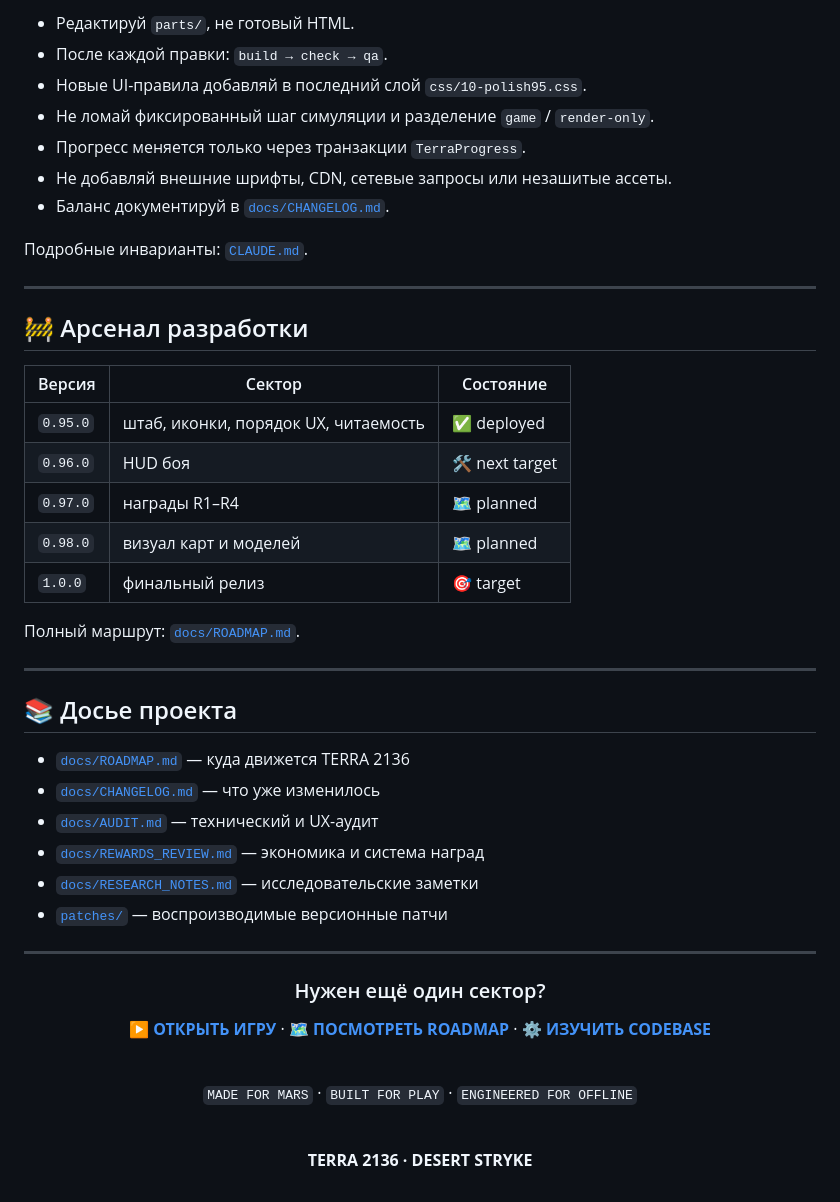
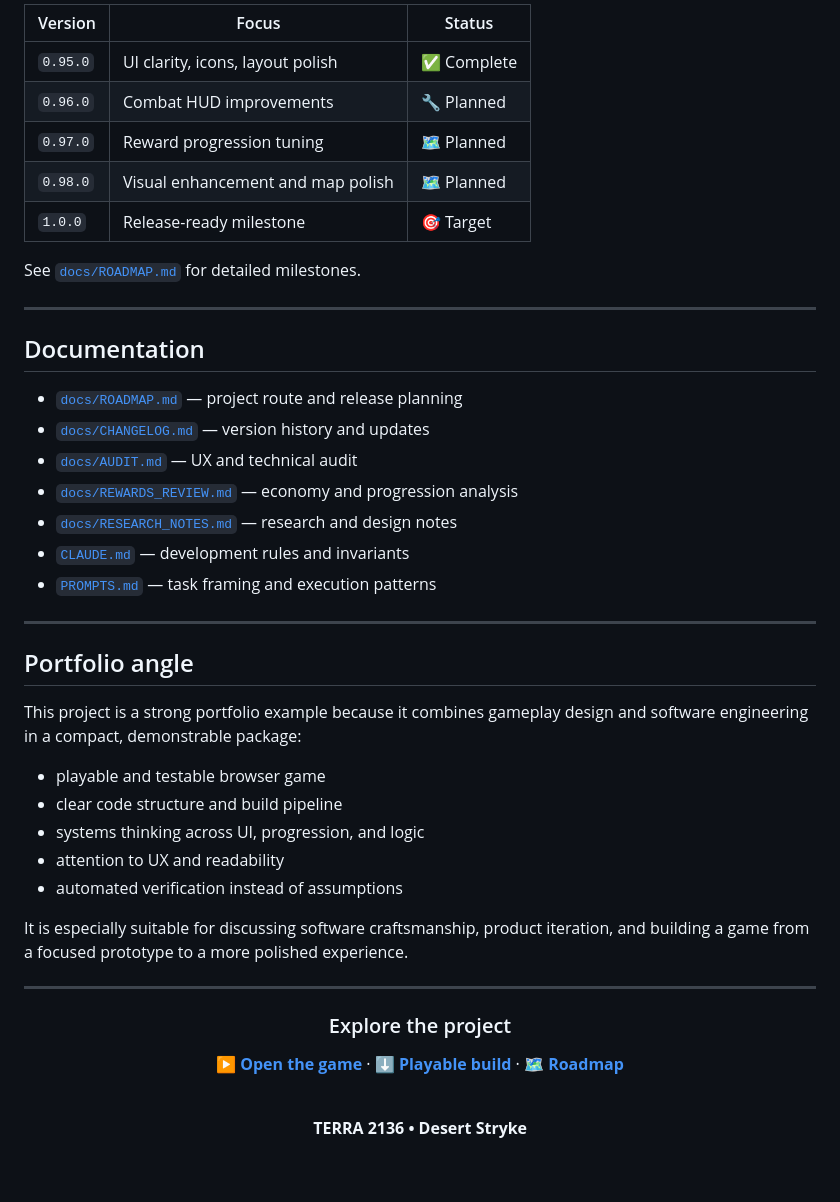
Before and after one commit to Max-aye/TD-RTS---Desert-stryke, a Markdown page: README.md, the part around one of its changes. Drawn GitHub-style.

```diff
--- a/README.md
+++ b/README.md
@@ -176,53 +170,50 @@ QA RESULT: PASS
 
-- Редактируй `parts/`, не готовый HTML.
-- После каждой правки: `build → check → qa`.
-- Новые UI-правила добавляй в последний слой `css/10-polish95.css`.
-- Не ломай фиксированный шаг симуляции и разделение `game` / `render-only`.
-- Прогресс меняется только через транзакции `TerraProgress`.
-- Не добавляй внешние шрифты, CDN, сетевые запросы или незашитые ассеты.
-- Баланс документируй в [`docs/CHANGELOG.md`](./docs/CHANGELOG.md).
+| Version | Focus | Status |
+|---|---|---|
+| `0.95.0` | UI clarity, icons, layout polish | ✅ Complete |
+| `0.96.0` | Combat HUD improvements | 🔧 Planned |
+| `0.97.0` | Reward progression tuning | 🗺️ Planned |
+| `0.98.0` | Visual enhancement and map polish | 🗺️ Planned |
+| `1.0.0` | Release-ready milestone | 🎯 Target |
 
-Подробные инварианты: [`CLAUDE.md`](./CLAUDE.md).
+See [`docs/ROADMAP.md`](./docs/ROADMAP.md) for detailed milestones.
 
 ---
 
-## 🚧 Арсенал разработки
+## Documentation
 
-| Версия | Сектор | Состояние |
-|---|---|---|
-| `0.95.0` | штаб, иконки, порядок UX, читаемость | ✅ deployed |
-| `0.96.0` | HUD боя | 🛠️ next target |
-| `0.97.0` | награды R1–R4 | 🗺️ planned |
-| `0.98.0` | визуал карт и моделей | 🗺️ planned |
-| `1.0.0` | финальный релиз | 🎯 target |
-
-Полный маршрут: [`docs/ROADMAP.md`](./docs/ROADMAP.md).
+- [`docs/ROADMAP.md`](./docs/ROADMAP.md) — project route and release planning
+- [`docs/CHANGELOG.md`](./docs/CHANGELOG.md) — version history and updates
+- [`docs/AUDIT.md`](./docs/AUDIT.md) — UX and technical audit
+- [`docs/REWARDS_REVIEW.md`](./docs/REWARDS_REVIEW.md) — economy and progression analysis
+- [`docs/RESEARCH_NOTES.md`](./docs/RESEARCH_NOTES.md) — research and design notes
+- [`CLAUDE.md`](./CLAUDE.md) — development rules and invariants
+- [`PROMPTS.md`](./PROMPTS.md) — task framing and execution patterns
 
 ---
 
-## 📚 Досье проекта
+## Portfolio angle
 
-- [`docs/ROADMAP.md`](./docs/ROADMAP.md) — куда движется TERRA 2136
-- [`docs/CHANGELOG.md`](./docs/CHANGELOG.md) — что уже изменилось
-- [`docs/AUDIT.md`](./docs/AUDIT.md) — технический и UX-аудит
-- [`docs/REWARDS_REVIEW.md`](./docs/REWARDS_REVIEW.md) — экономика и система наград
-- [`docs/RESEARCH_NOTES.md`](./docs/RESEARCH_NOTES.md) — исследовательские заметки
-- [`patches/`](./patches/) — воспроизводимые версионные патчи
+This project is a strong portfolio example because it combines gameplay design and software engineering in a compact, demonstrable package:
+
+- playable and testable browser game
+- clear code structure and build pipeline
+- systems thinking across UI, progression, and logic
+- attention to UX and readability
+- automated verification instead of assumptions
+
+It is especially suitable for discussing software craftsmanship, product iteration, and building a game from a focused prototype to a more polished experience.
 
 ---
 
 <div align="center">
 
-### Нужен ещё один сектор?
+### Explore the project
 
-[**▶ ОТКРЫТЬ ИГРУ**](./index.html) · [**🗺 ПОСМОТРЕТЬ ROADMAP**](./docs/ROADMAP.md) · [**⚙ ИЗУЧИТЬ CODEBASE**](./parts/)
+[**▶ Open the game**](./index.html) · [**⬇ Playable build**](./TERRA2136_PLAY_v0.95.0.html) · [**🗺 Roadmap**](./docs/ROADMAP.md)
 
 <br>
 
-`MADE FOR MARS` · `BUILT FOR PLAY` · `ENGINEERED FOR OFFLINE`
-
-<br>
-
-<strong>TERRA 2136 · DESERT STRYKE</strong>
+<strong>TERRA 2136 • Desert Stryke</strong>
 
 </div>
```
Also changed, not shown: other parts of README.md (+97 -103 lines).
